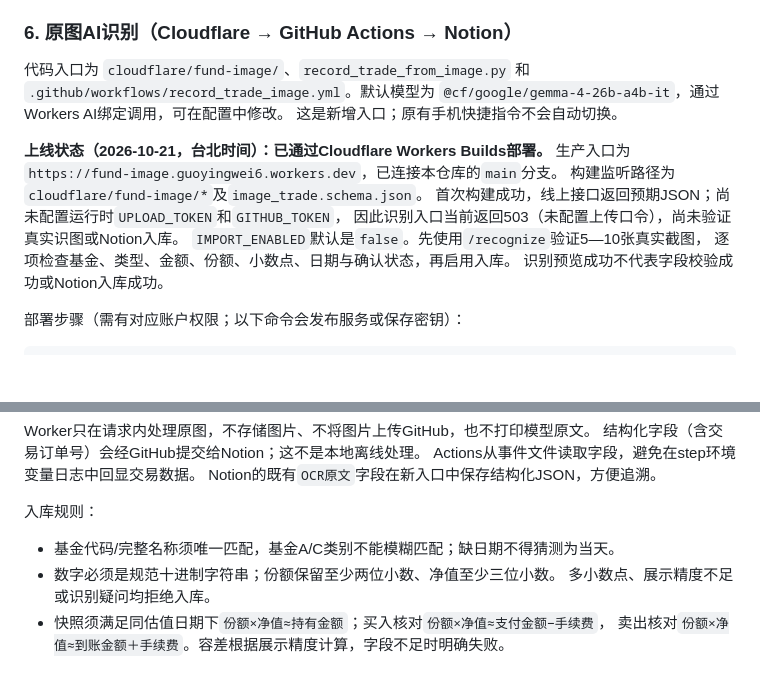
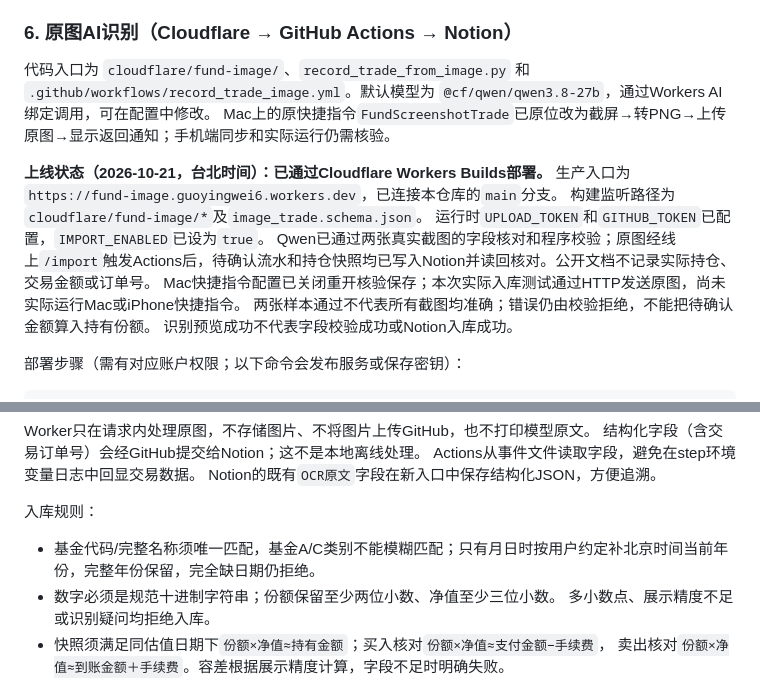
Before and after one commit to guoyingwei6/fund-monitor, a Markdown page: README.md, 2 parts joined by grey strips. Rendered like a GitHub page; blank space fills up the shorter version.

Commit message:
更新原图入库上线状态与快捷指令验证范围

```diff
--- a/README.md
+++ b/README.md
@@ -276,16 +276,16 @@ python record_trade_from_ocr.py --ocr-file ocr.txt --no-update-holdings
 
 代码入口为 `cloudflare/fund-image/`、`record_trade_from_image.py` 和
 `.github/workflows/record_trade_image.yml`。默认模型为
-`@cf/google/gemma-4-26b-a4b-it`，通过Workers AI绑定调用，可在配置中修改。
-这是新增入口；原有手机快捷指令不会自动切换。
+`@cf/qwen/qwen3.8-27b`，通过Workers AI绑定调用，可在配置中修改。
+Mac上的原快捷指令`FundScreenshotTrade`已原位改为截屏→转PNG→上传原图→显示返回通知；手机端同步和实际运行仍需核验。
 
 **上线状态（2026-10-21，台北时间）：已通过Cloudflare Workers Builds部署。**
 生产入口为`https://fund-image.guoyingwei6.workers.dev`，已连接本仓库的`main`分支。
 构建监听路径为`cloudflare/fund-image/*`及`image_trade.schema.json`。
-首次构建成功，线上接口返回预期JSON；尚未配置运行时`UPLOAD_TOKEN`和`GITHUB_TOKEN`，
-因此识别入口当前返回503（未配置上传口令），尚未验证真实识图或Notion入库。
-`IMPORT_ENABLED`默认是`false`。先使用`/recognize`验证5—10张真实截图，
-逐项检查基金、类型、金额、份额、小数点、日期与确认状态，再启用入库。
+运行时`UPLOAD_TOKEN`和`GITHUB_TOKEN`已配置，`IMPORT_ENABLED`已设为`true`。
+Qwen已通过两张真实截图的字段核对和程序校验；原图经线上`/import`触发Actions后，待确认流水和持仓快照均已写入Notion并读回核对。公开文档不记录实际持仓、交易金额或订单号。
+Mac快捷指令配置已关闭重开核验保存；本次实际入库测试通过HTTP发送原图，尚未实际运行Mac或iPhone快捷指令。
+两张样本通过不代表所有截图均准确；错误仍由校验拒绝，不能把待确认金额算入持有份额。
 识别预览成功不代表字段校验成功或Notion入库成功。
 
 部署步骤（需有对应账户权限；以下命令会发布服务或保存密钥）：
@@ -321,7 +321,7 @@ Notion的既有`OCR原文`字段在新入口中保存结构化JSON，方便追
 
 入库规则：
 
-- 基金代码/完整名称须唯一匹配，基金A/C类别不能模糊匹配；缺日期不得猜测为当天。
+- 基金代码/完整名称须唯一匹配，基金A/C类别不能模糊匹配；只有月日时按用户约定补北京时间当前年份，完整年份保留，完全缺日期仍拒绝。
 - 数字必须是规范十进制字符串；份额保留至少两位小数、净值至少三位小数。
   多小数点、展示精度不足或识别疑问均拒绝入库。
 - 快照须满足同估值日期下`份额×净值≈持有金额`；买入核对`份额×净值≈支付金额−手续费`，
```
